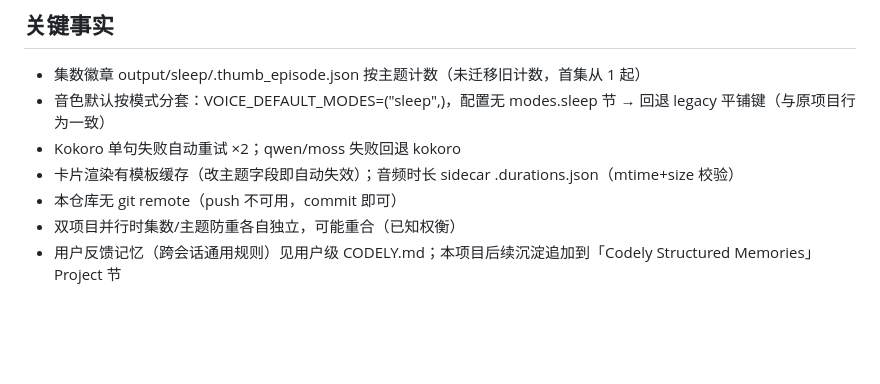
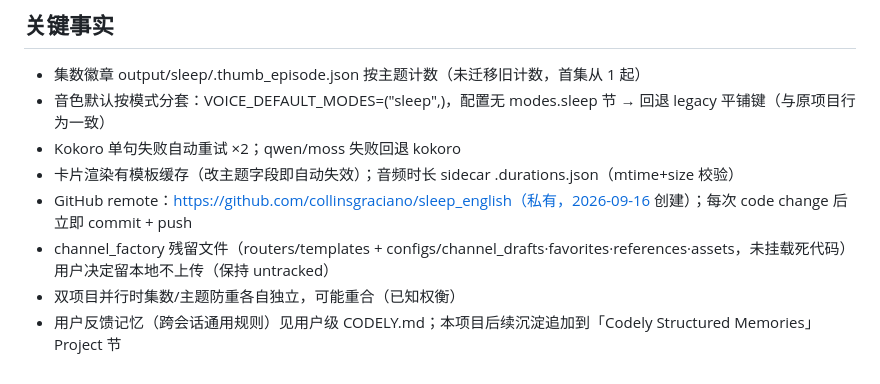
Before and after one commit to collinsgraciano/sleep_english, a Markdown page: CODELY.md, the part around the change. Rendered like a GitHub page; blank space fills up the shorter version.

Commit message:
CODELY.md：记录 GitHub remote（collinsgraciano/sleep_english 私有）与 channel_factory 残留留本地决定

```diff
--- a/CODELY.md
+++ b/CODELY.md
@@ -71,6 +71,7 @@ sleep_english/
 - 音色默认按模式分套：VOICE_DEFAULT_MODES=("sleep",)，配置无 modes.sleep 节 → 回退 legacy 平铺键（与原项目行为一致）
 - Kokoro 单句失败自动重试 ×2；qwen/moss 失败回退 kokoro
 - 卡片渲染有模板缓存（改主题字段即自动失效）；音频时长 sidecar .durations.json（mtime+size 校验）
-- 本仓库无 git remote（push 不可用，commit 即可）
+- GitHub remote：https://github.com/collinsgraciano/sleep_english（私有，2026-09-16 创建）；每次 code change 后立即 commit + push
+- channel_factory 残留文件（routers/templates + configs/channel_drafts·favorites·references·assets，未挂载死代码）用户决定留本地不上传（保持 untracked）
 - 双项目并行时集数/主题防重各自独立，可能重合（已知权衡）
 - 用户反馈记忆（跨会话通用规则）见用户级 CODELY.md；本项目后续沉淀追加到「Codely Structured Memories」Project 节
```
